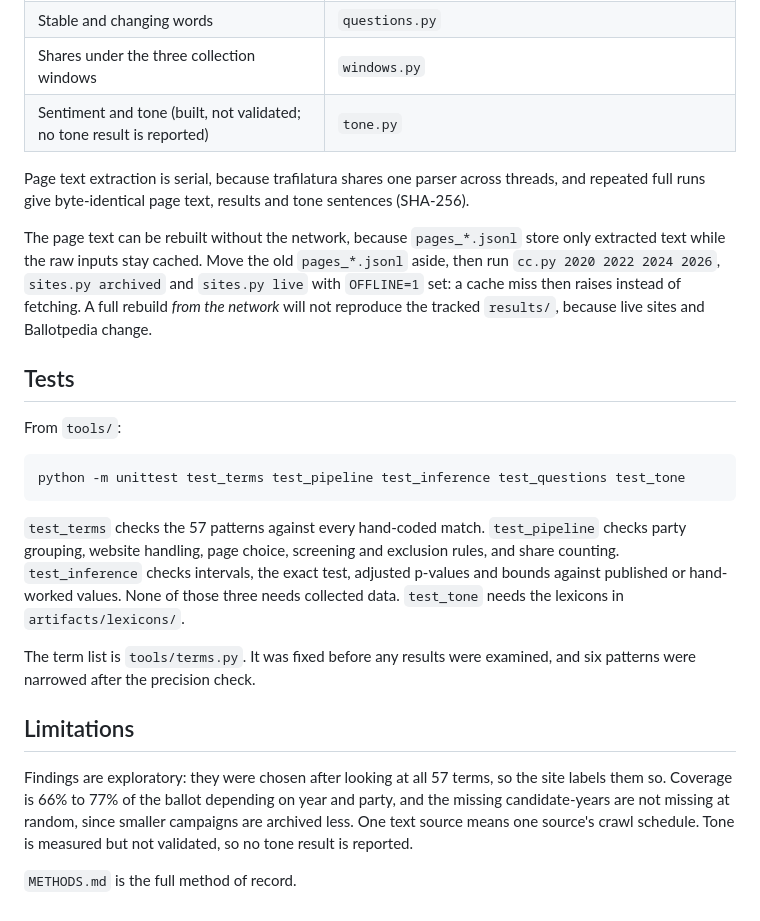
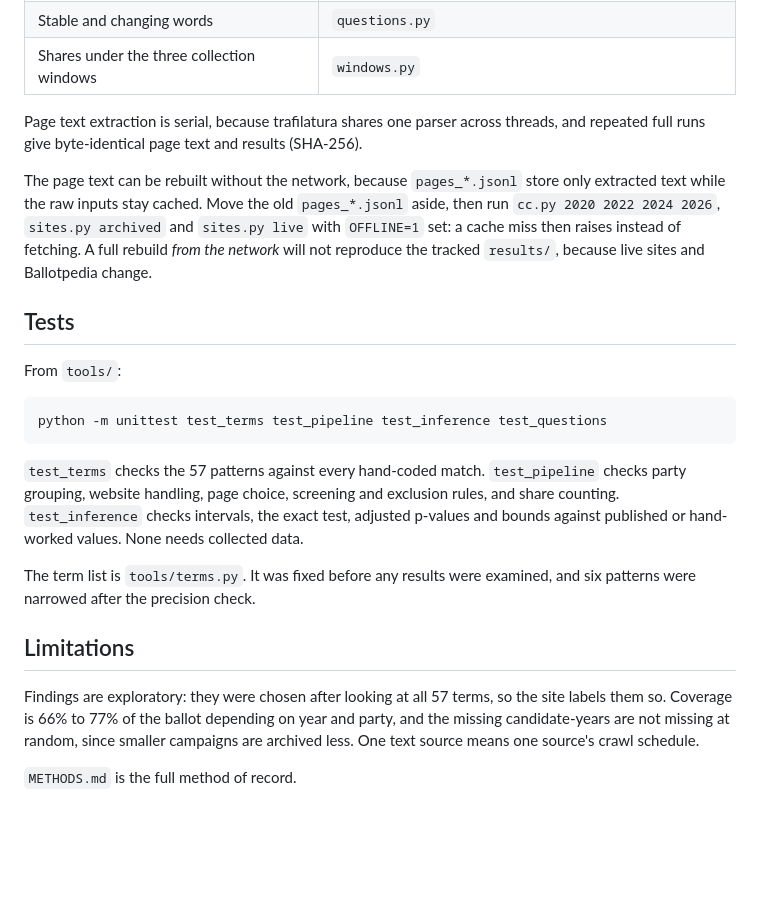
Before and after one commit to Carson-Frost/campaign-website-language, a Markdown page: README.md, the part around the change. Rendered like a GitHub page; blank space fills up the shorter version.

Commit message:
docs: drop sentiment/tone from readme

````diff
--- a/README.md
+++ b/README.md
@@ -85,10 +85,9 @@ cheap and every collector resumes where it stopped. `artifacts/` is not in Git.
 | Intervals, gap tests, adjusted p-values and bounds | `inference.py` |
 | Stable and changing words | `questions.py` |
 | Shares under the three collection windows | `windows.py` |
-| Sentiment and tone (built, not validated; no tone result is reported) | `tone.py` |
 
 Page text extraction is serial, because trafilatura shares one parser across threads, and repeated
-full runs give byte-identical page text, results and tone sentences (SHA-256).
+full runs give byte-identical page text and results (SHA-256).
 
 The page text can be rebuilt without the network, because `pages_*.jsonl` store only extracted text
 while the raw inputs stay cached. Move the old `pages_*.jsonl` aside, then run `cc.py 2020 2022 2024
@@ -101,14 +100,13 @@ sites and Ballotpedia change.
 From `tools/`:
 
 ```text
-python -m unittest test_terms test_pipeline test_inference test_questions test_tone
+python -m unittest test_terms test_pipeline test_inference test_questions
 ```
 
 `test_terms` checks the 57 patterns against every hand-coded match. `test_pipeline` checks party
 grouping, website handling, page choice, screening and exclusion rules, and share counting.
 `test_inference` checks intervals, the exact test, adjusted p-values and bounds against published or
-hand-worked values. None of those three needs collected data. `test_tone` needs the lexicons in
-`artifacts/lexicons/`.
+hand-worked values. None needs collected data.
 
 The term list is `tools/terms.py`. It was fixed before any results were examined, and six patterns
 were narrowed after the precision check.
@@ -118,6 +116,6 @@ were narrowed after the precision check.
 Findings are exploratory: they were chosen after looking at all 57 terms, so the site labels them so.
 Coverage is 66% to 77% of the ballot depending on year and party, and the missing candidate-years are
 not missing at random, since smaller campaigns are archived less. One text source means one source's
-crawl schedule. Tone is measured but not validated, so no tone result is reported.
+crawl schedule.
 
 `METHODS.md` is the full method of record.
````
